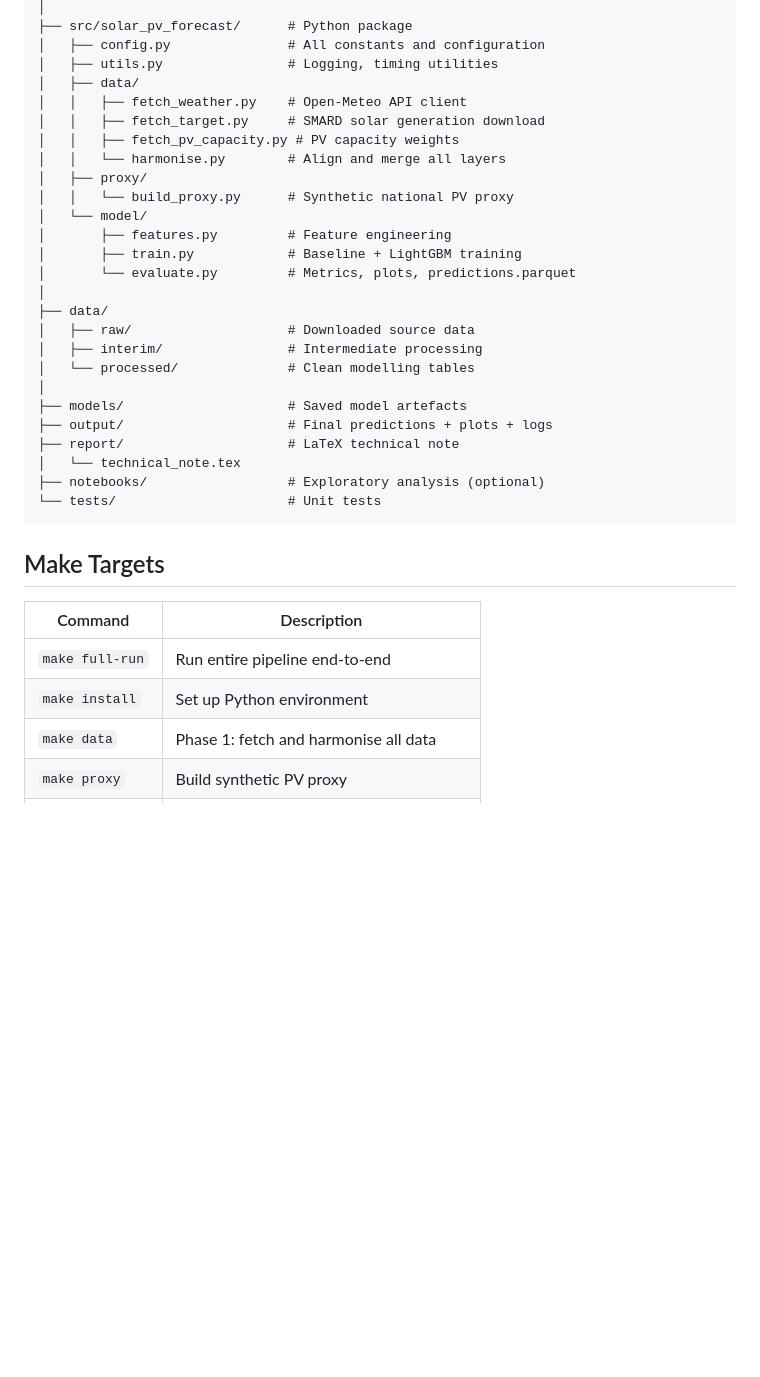
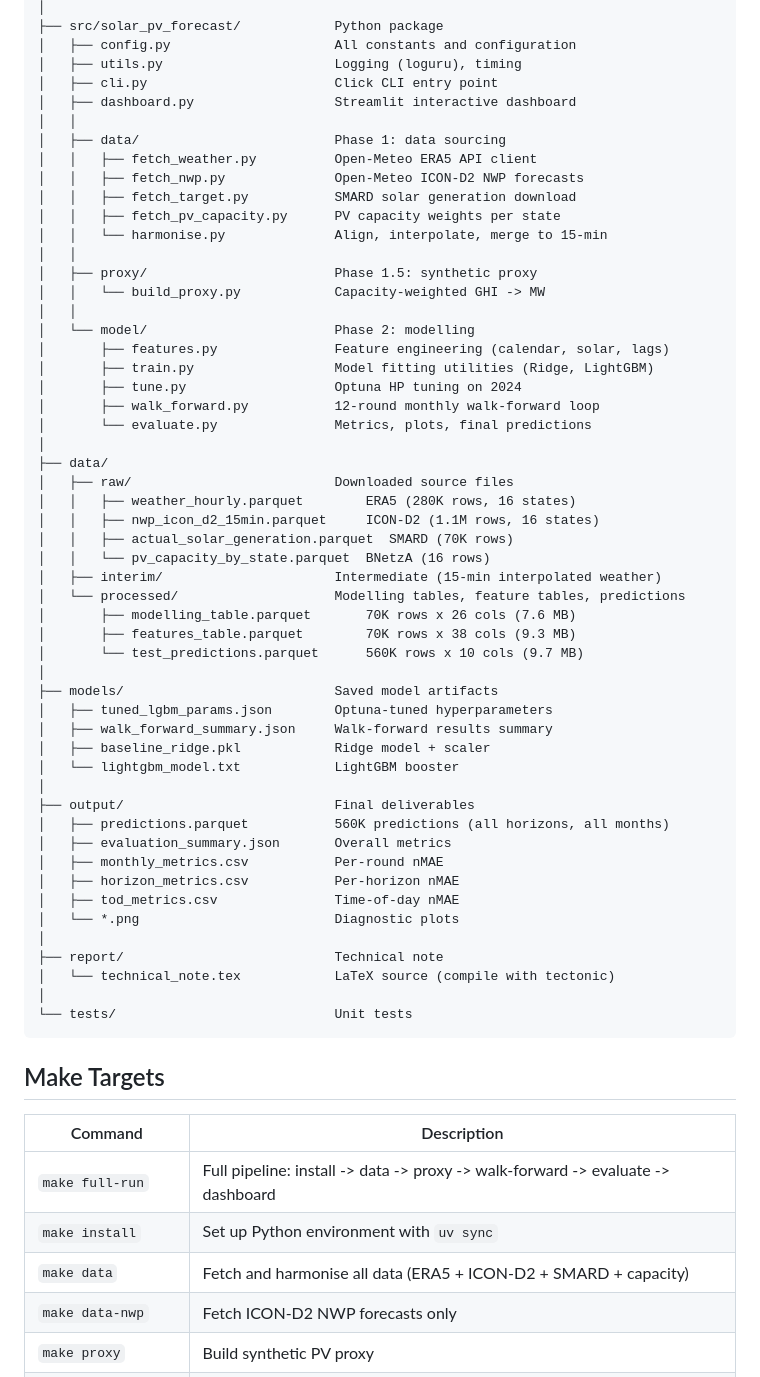
Before and after one commit to fuxiyun/solar-pv-forecast, a Markdown page: README.md, the part around one of its changes. GitHub-like rendering; blank space fills up the shorter version.

````diff
--- a/README.md
+++ b/README.md
@@ -67,37 +82,65 @@ solar-pv-forecast/
 │
-├── src/solar_pv_forecast/      # Python package
-│   ├── config.py               # All constants and configuration
-│   ├── utils.py                # Logging, timing utilities
-│   ├── data/
-│   │   ├── fetch_weather.py    # Open-Meteo API client
-│   │   ├── fetch_target.py     # SMARD solar generation download
-│   │   ├── fetch_pv_capacity.py # PV capacity weights
-│   │   └── harmonise.py        # Align and merge all layers
-│   ├── proxy/
-│   │   └── build_proxy.py      # Synthetic national PV proxy
-│   └── model/
-│       ├── features.py         # Feature engineering
-│       ├── train.py            # Baseline + LightGBM training
-│       └── evaluate.py         # Metrics, plots, predictions.parquet
+├── src/solar_pv_forecast/            Python package
+│   ├── config.py                     All constants and configuration
+│   ├── utils.py                      Logging (loguru), timing
+│   ├── cli.py                        Click CLI entry point
+│   ├── dashboard.py                  Streamlit interactive dashboard
+│   │
+│   ├── data/                         Phase 1: data sourcing
+│   │   ├── fetch_weather.py          Open-Meteo ERA5 API client
+│   │   ├── fetch_nwp.py              Open-Meteo ICON-D2 NWP forecasts
+│   │   ├── fetch_target.py           SMARD solar generation download
+│   │   ├── fetch_pv_capacity.py      PV capacity weights per state
+│   │   └── harmonise.py              Align, interpolate, merge to 15-min
+│   │
+│   ├── proxy/                        Phase 1.5: synthetic proxy
+│   │   └── build_proxy.py            Capacity-weighted GHI -> MW
+│   │
+│   └── model/                        Phase 2: modelling
+│       ├── features.py               Feature engineering (calendar, solar, lags)
+│       ├── train.py                  Model fitting utilities (Ridge, LightGBM)
+│       ├── tune.py                   Optuna HP tuning on 2024
+│       ├── walk_forward.py           12-round monthly walk-forward loop
+│       └── evaluate.py               Metrics, plots, final predictions
 │
 ├── data/
-│   ├── raw/                    # Downloaded source data
-│   ├── interim/                # Intermediate processing
-│   └── processed/              # Clean modelling tables
+│   ├── raw/                          Downloaded source files
+│   │   ├── weather_hourly.parquet        ERA5 (280K rows, 16 states)
+│   │   ├── nwp_icon_d2_15min.parquet     ICON-D2 (1.1M rows, 16 states)
+│   │   ├── actual_solar_generation.parquet  SMARD (70K rows)
+│   │   └── pv_capacity_by_state.parquet  BNetzA (16 rows)
+│   ├── interim/                      Intermediate (15-min interpolated weather)
+│   └── processed/                    Modelling tables, feature tables, predictions
+│       ├── modelling_table.parquet       70K rows x 26 cols (7.6 MB)
+│       ├── features_table.parquet        70K rows x 38 cols (9.3 MB)
+│       └── test_predictions.parquet      560K rows x 10 cols (9.7 MB)
 │
-├── models/                     # Saved model artefacts
-├── output/                     # Final predictions + plots + logs
-├── report/                     # LaTeX technical note
-│   └── technical_note.tex
-├── notebooks/                  # Exploratory analysis (optional)
-└── tests/                      # Unit tests
+├── models/                           Saved model artifacts
+│   ├── tuned_lgbm_params.json        Optuna-tuned hyperparameters
+│   ├── walk_forward_summary.json     Walk-forward results summary
+│   ├── baseline_ridge.pkl            Ridge model + scaler
+│   └── lightgbm_model.txt            LightGBM booster
+│
+├── output/                           Final deliverables
+│   ├── predictions.parquet           560K predictions (all horizons, all months)
+│   ├── evaluation_summary.json       Overall metrics
+│   ├── monthly_metrics.csv           Per-round nMAE
+│   ├── horizon_metrics.csv           Per-horizon nMAE
+│   ├── tod_metrics.csv               Time-of-day nMAE
+│   └── *.png                         Diagnostic plots
+│
+├── report/                           Technical note
+│   └── technical_note.tex            LaTeX source (compile with tectonic)
+│
+└── tests/                            Unit tests
 ```
 
 ## Make Targets
 
 | Command | Description |
 |---------|-------------|
-| `make full-run` | Run entire pipeline end-to-end |
-| `make install` | Set up Python environment |
-| `make data` | Phase 1: fetch and harmonise all data |
+| `make full-run` | Full pipeline: install -> data -> proxy -> walk-forward -> evaluate -> dashboard |
+| `make install` | Set up Python environment with `uv sync` |
+| `make data` | Fetch and harmonise all data (ERA5 + ICON-D2 + SMARD + capacity) |
+| `make data-nwp` | Fetch ICON-D2 NWP forecasts only |
 | `make proxy` | Build synthetic PV proxy |
````
Also changed, not shown: other parts of README.md (+116 -56 lines).
